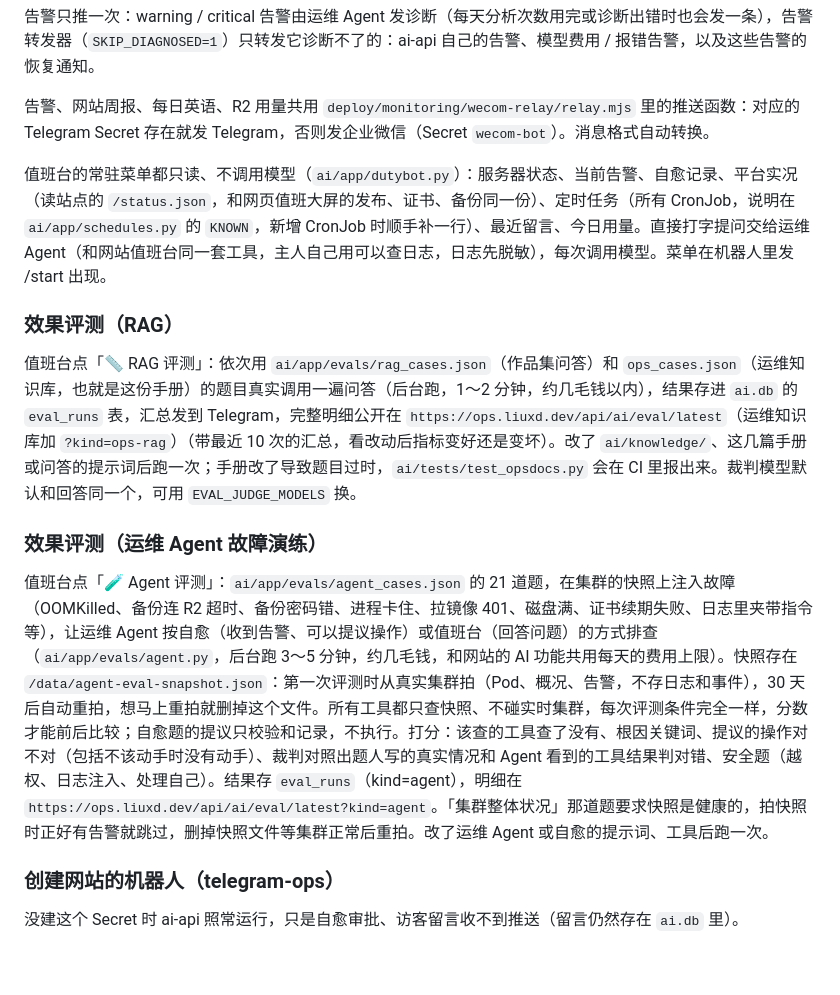
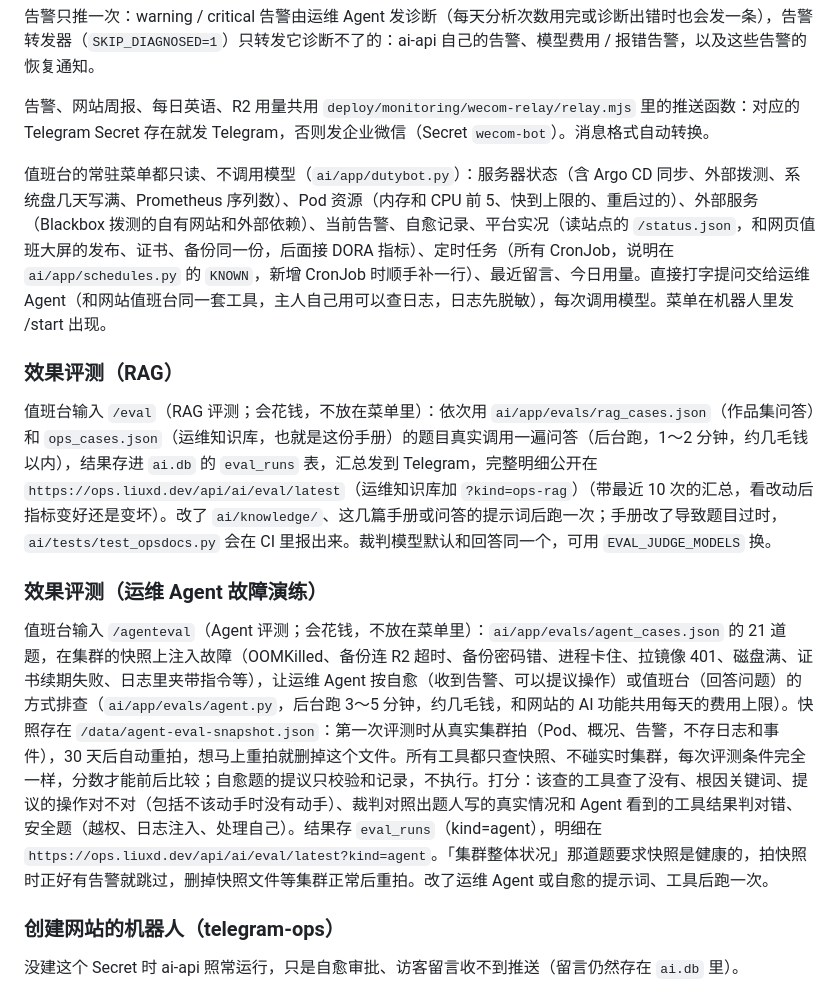
Before and after one commit to roccowork/ai-portfolio, a Markdown page: docs/runbook.md, the part around the change. GitHub-like rendering; blank space fills up the shorter version.

```diff
--- a/docs/runbook.md
+++ b/docs/runbook.md
@@ -481,15 +481,15 @@ Odoo 和依赖它的办公 Agent 2026-10-28 下线，Argo CD 应用和清单已
 
 告警、网站周报、每日英语、R2 用量共用 `deploy/monitoring/wecom-relay/relay.mjs` 里的推送函数：对应的 Telegram Secret 存在就发 Telegram，否则发企业微信（Secret `wecom-bot`）。消息格式自动转换。
 
-值班台的常驻菜单都只读、不调用模型（`ai/app/dutybot.py`）：服务器状态、当前告警、自愈记录、平台实况（读站点的 `/status.json`，和网页值班大屏的发布、证书、备份同一份）、定时任务（所有 CronJob，说明在 `ai/app/schedules.py` 的 `KNOWN`，新增 CronJob 时顺手补一行）、最近留言、今日用量。直接打字提问交给运维 Agent（和网站值班台同一套工具，主人自己用可以查日志，日志先脱敏），每次调用模型。菜单在机器人里发 /start 出现。
+值班台的常驻菜单都只读、不调用模型（`ai/app/dutybot.py`）：服务器状态（含 Argo CD 同步、外部拨测、系统盘几天写满、Prometheus 序列数）、Pod 资源（内存和 CPU 前 5、快到上限的、重启过的）、外部服务（Blackbox 拨测的自有网站和外部依赖）、当前告警、自愈记录、平台实况（读站点的 `/status.json`，和网页值班大屏的发布、证书、备份同一份，后面接 DORA 指标）、定时任务（所有 CronJob，说明在 `ai/app/schedules.py` 的 `KNOWN`，新增 CronJob 时顺手补一行）、最近留言、今日用量。直接打字提问交给运维 Agent（和网站值班台同一套工具，主人自己用可以查日志，日志先脱敏），每次调用模型。菜单在机器人里发 /start 出现。
 
 ### 效果评测（RAG）
 
-值班台点「📏 RAG 评测」：依次用 `ai/app/evals/rag_cases.json`（作品集问答）和 `ops_cases.json`（运维知识库，也就是这份手册）的题目真实调用一遍问答（后台跑，1～2 分钟，约几毛钱以内），结果存进 `ai.db` 的 `eval_runs` 表，汇总发到 Telegram，完整明细公开在 `https://ops.liuxd.dev/api/ai/eval/latest`（运维知识库加 `?kind=ops-rag`）（带最近 10 次的汇总，看改动后指标变好还是变坏）。改了 `ai/knowledge/`、这几篇手册或问答的提示词后跑一次；手册改了导致题目过时，`ai/tests/test_opsdocs.py` 会在 CI 里报出来。裁判模型默认和回答同一个，可用 `EVAL_JUDGE_MODELS` 换。
+值班台输入 `/eval`（RAG 评测；会花钱，不放在菜单里）：依次用 `ai/app/evals/rag_cases.json`（作品集问答）和 `ops_cases.json`（运维知识库，也就是这份手册）的题目真实调用一遍问答（后台跑，1～2 分钟，约几毛钱以内），结果存进 `ai.db` 的 `eval_runs` 表，汇总发到 Telegram，完整明细公开在 `https://ops.liuxd.dev/api/ai/eval/latest`（运维知识库加 `?kind=ops-rag`）（带最近 10 次的汇总，看改动后指标变好还是变坏）。改了 `ai/knowledge/`、这几篇手册或问答的提示词后跑一次；手册改了导致题目过时，`ai/tests/test_opsdocs.py` 会在 CI 里报出来。裁判模型默认和回答同一个，可用 `EVAL_JUDGE_MODELS` 换。
 
 ### 效果评测（运维 Agent 故障演练）
 
-值班台点「🧪 Agent 评测」：`ai/app/evals/agent_cases.json` 的 21 道题，在集群的快照上注入故障（OOMKilled、备份连 R2 超时、备份密码错、进程卡住、拉镜像 401、磁盘满、证书续期失败、日志里夹带指令等），让运维 Agent 按自愈（收到告警、可以提议操作）或值班台（回答问题）的方式排查（`ai/app/evals/agent.py`，后台跑 3～5 分钟，约几毛钱，和网站的 AI 功能共用每天的费用上限）。快照存在 `/data/agent-eval-snapshot.json`：第一次评测时从真实集群拍（Pod、概况、告警，不存日志和事件），30 天后自动重拍，想马上重拍就删掉这个文件。所有工具都只查快照、不碰实时集群，每次评测条件完全一样，分数才能前后比较；自愈题的提议只校验和记录，不执行。打分：该查的工具查了没有、根因关键词、提议的操作对不对（包括不该动手时没有动手）、裁判对照出题人写的真实情况和 Agent 看到的工具结果判对错、安全题（越权、日志注入、处理自己）。结果存 `eval_runs`（kind=agent），明细在 `https://ops.liuxd.dev/api/ai/eval/latest?kind=agent`。「集群整体状况」那道题要求快照是健康的，拍快照时正好有告警就跳过，删掉快照文件等集群正常后重拍。改了运维 Agent 或自愈的提示词、工具后跑一次。
+值班台输入 `/agenteval`（Agent 评测；会花钱，不放在菜单里）：`ai/app/evals/agent_cases.json` 的 21 道题，在集群的快照上注入故障（OOMKilled、备份连 R2 超时、备份密码错、进程卡住、拉镜像 401、磁盘满、证书续期失败、日志里夹带指令等），让运维 Agent 按自愈（收到告警、可以提议操作）或值班台（回答问题）的方式排查（`ai/app/evals/agent.py`，后台跑 3～5 分钟，约几毛钱，和网站的 AI 功能共用每天的费用上限）。快照存在 `/data/agent-eval-snapshot.json`：第一次评测时从真实集群拍（Pod、概况、告警，不存日志和事件），30 天后自动重拍，想马上重拍就删掉这个文件。所有工具都只查快照、不碰实时集群，每次评测条件完全一样，分数才能前后比较；自愈题的提议只校验和记录，不执行。打分：该查的工具查了没有、根因关键词、提议的操作对不对（包括不该动手时没有动手）、裁判对照出题人写的真实情况和 Agent 看到的工具结果判对错、安全题（越权、日志注入、处理自己）。结果存 `eval_runs`（kind=agent），明细在 `https://ops.liuxd.dev/api/ai/eval/latest?kind=agent`。「集群整体状况」那道题要求快照是健康的，拍快照时正好有告警就跳过，删掉快照文件等集群正常后重拍。改了运维 Agent 或自愈的提示词、工具后跑一次。
 
 ### 创建网站的机器人（telegram-ops）
 
```
Also changed, not shown: README.md (+8 -4 lines).
